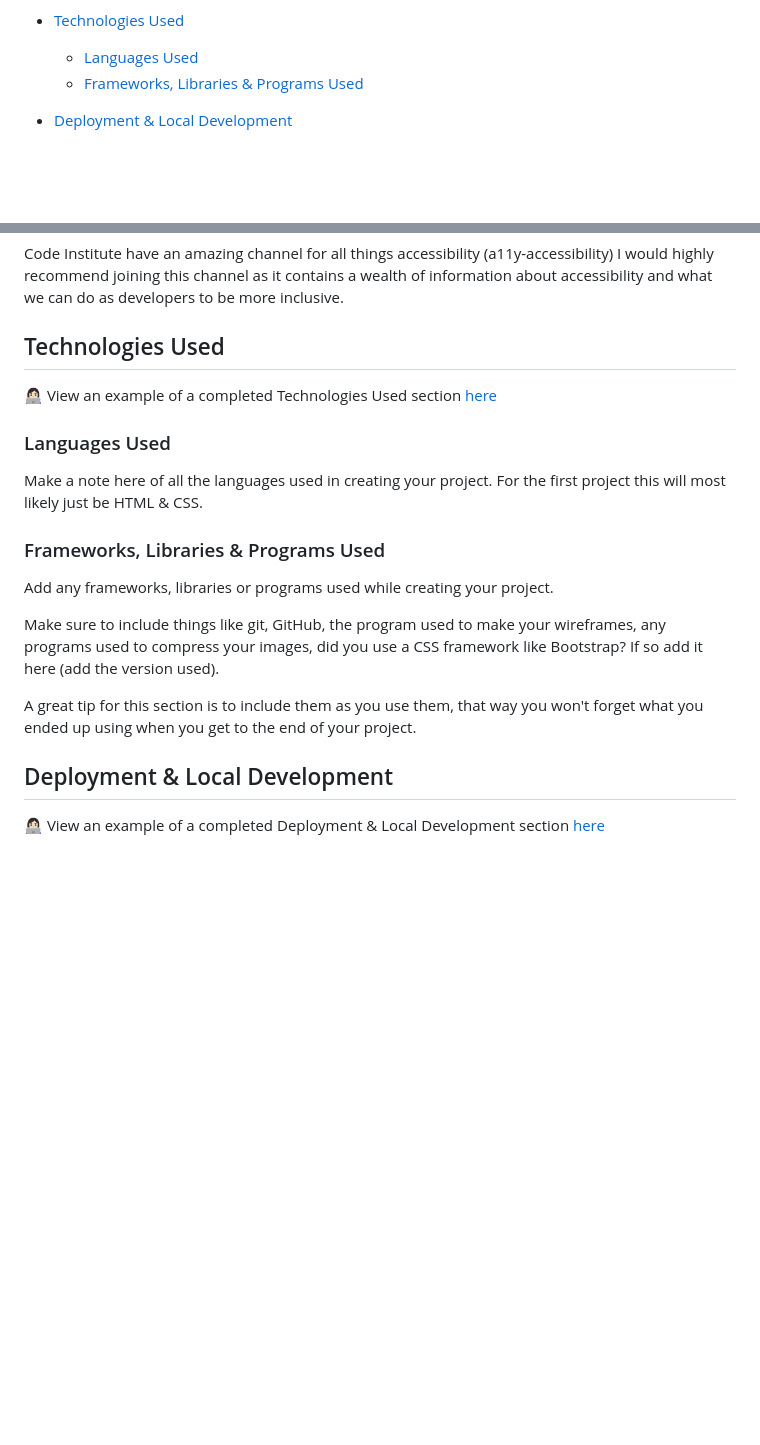
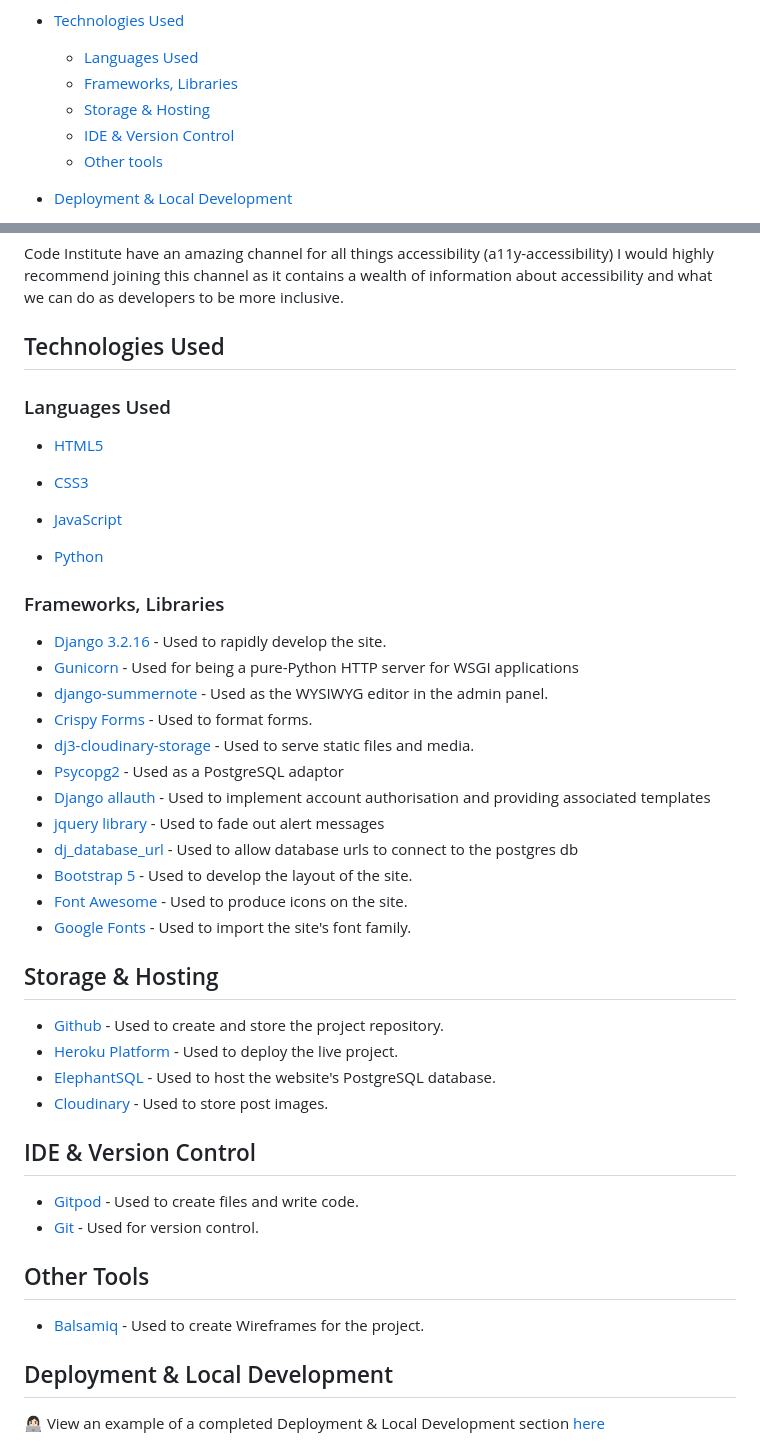
Before and after one commit to bakrydiarra/Wall_of-Shame, a Markdown page: README.md, 2 parts joined by grey strips. Rendered like a GitHub page; blank space fills up the shorter version.

Commit message:
Update: section Technologies Used - README.md

```diff
--- a/README.md
+++ b/README.md
@@ -33,7 +33,10 @@ Overview:
 
 * [Technologies Used](#technologies-used)
   * [Languages Used](#languages-used)
-  * [Frameworks, Libraries & Programs Used](#frameworks-libraries--programs-used)
+  * [Frameworks, Libraries](#frameworks-libraries)
+  * [Storage & Hosting](#storage--hosting)
+  * [IDE & Version Control](#ide--version-control)
+  * [Other tools](#other-tools)
 
 * [Deployment & Local Development](#deployment--local-development)
   * [Deployment](#deployment)
@@ -123,19 +126,47 @@ Code Institute have an amazing channel for all things accessibility (a11y-access
 
 ## Technologies Used
 
-👩🏻‍💻 View an example of a completed Technologies Used section [here](https://github.com/kera-cudmore/Bully-Book-Club#Technologies-Used)
 
 ### Languages Used
 
-Make a note here of all the languages used in creating your project. For the first project this will most likely just be HTML & CSS.
+- [HTML5](https://en.wikipedia.org/wiki/HTML5)
 
-### Frameworks, Libraries & Programs Used
+- [CSS3](https://en.wikipedia.org/wiki/CSS)
 
-Add any frameworks, libraries or programs used while creating your project.
+- [JavaScript](https://en.wikipedia.org/wiki/JavaScript)
 
-Make sure to include things like git, GitHub, the program used to make your wireframes, any programs used to compress your images, did you use a CSS framework like Bootstrap? If so add it here (add the version used).
+- [Python](https://en.wikipedia.org/wiki/Python_(programming_language))
 
-A great tip for this section is to include them as you use them, that way you won't forget what you ended up using when you get to the end of your project.
+### Frameworks, Libraries
+
+- [Django 3.2.16](https://www.djangoproject.com/) - Used to rapidly develop the site.
+- [Gunicorn](https://gunicorn.org/) - Used for being a pure-Python HTTP server for WSGI applications
+- [django-summernote](https://github.com/summernote/django-summernote) - Used as the WYSIWYG editor in the admin panel.
+- [Crispy Forms](https://django-crispy-forms.readthedocs.io/en/latest/) - Used to format forms.
+- [dj3-cloudinary-storage](https://pypi.org/project/dj3-cloudinary-storage/) - Used to serve static files and media.
+- [Psycopg2](https://pypi.org/project/psycopg2/) - Used as a PostgreSQL adaptor
+- [Django allauth](https://django-allauth.readthedocs.io/en/latest/index.html)  - Used to implement account authorisation and providing associated templates
+- [jquery library](https://ajax.googleapis.com/ajax/libs/jquery/1.12.4/jquery.min.js) - Used to fade out alert messages
+- [dj_database_url](https://pypi.org/project/dj-database-url/) - Used to allow database urls to connect to the postgres db
+- [Bootstrap 5](https://getbootstrap.com/docs/5.0/getting-started/introduction/) - Used to develop the layout of the site.
+- [Font Awesome](https://fontawesome.com/) - Used to produce icons on the site.
+- [Google Fonts](https://fonts.google.com/) - Used to import the site's font family.
+
+## Storage & Hosting
+
+- [Github](https://github.com/) - Used to create and store the project repository.
+- [Heroku Platform](https://id.heroku.com/) - Used to deploy the live project.
+- [ElephantSQL](https://www.elephantsql.com/) - Used to host the website's PostgreSQL database.
+- [Cloudinary](https://cloudinary.com/) - Used to store post images.
+
+## IDE & Version Control
+
+- [Gitpod](https://gitpod.io/) - Used to create files and write code.
+- [Git](https://git-scm.com/) - Used for version control.
+
+## Other Tools
+
+- [Balsamiq](https://balsamiq.com/) - Used to create Wireframes for the project.
 
 ## Deployment & Local Development
 
```
